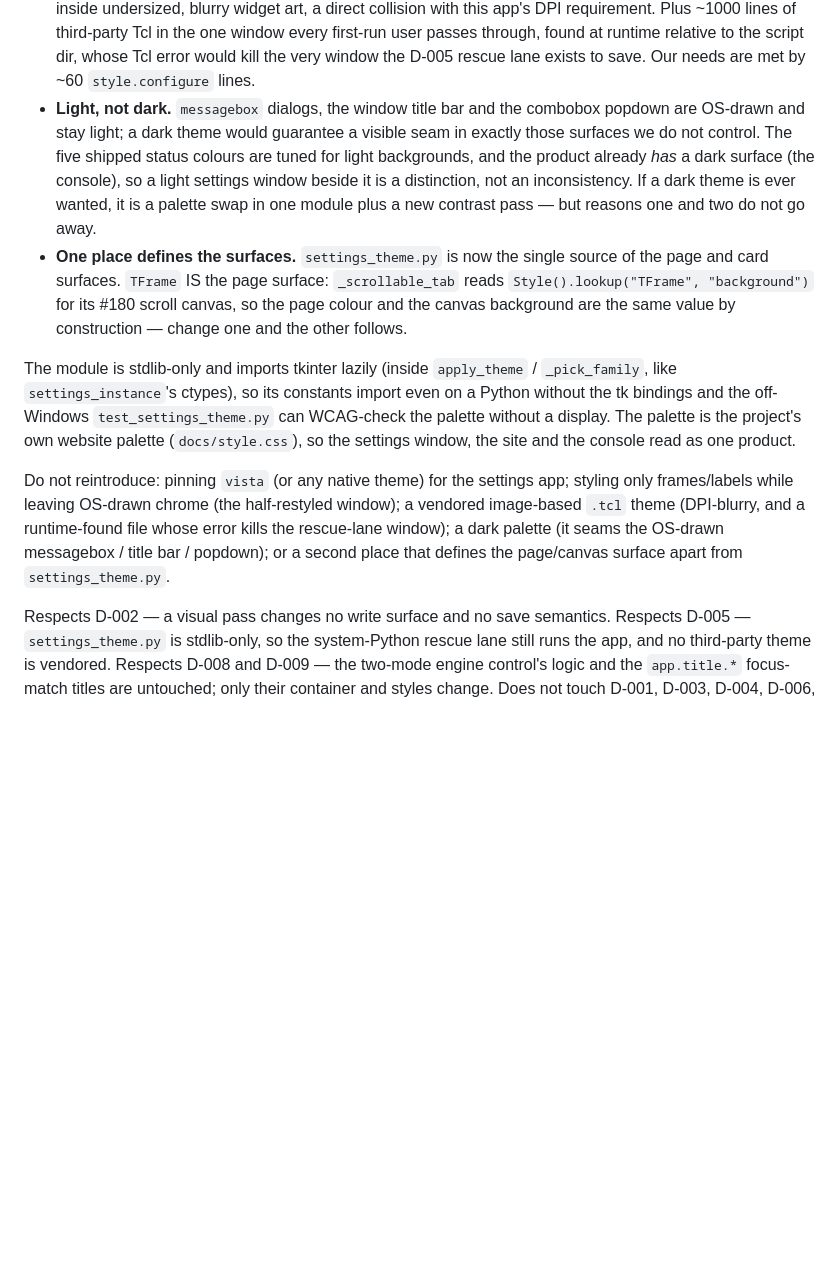
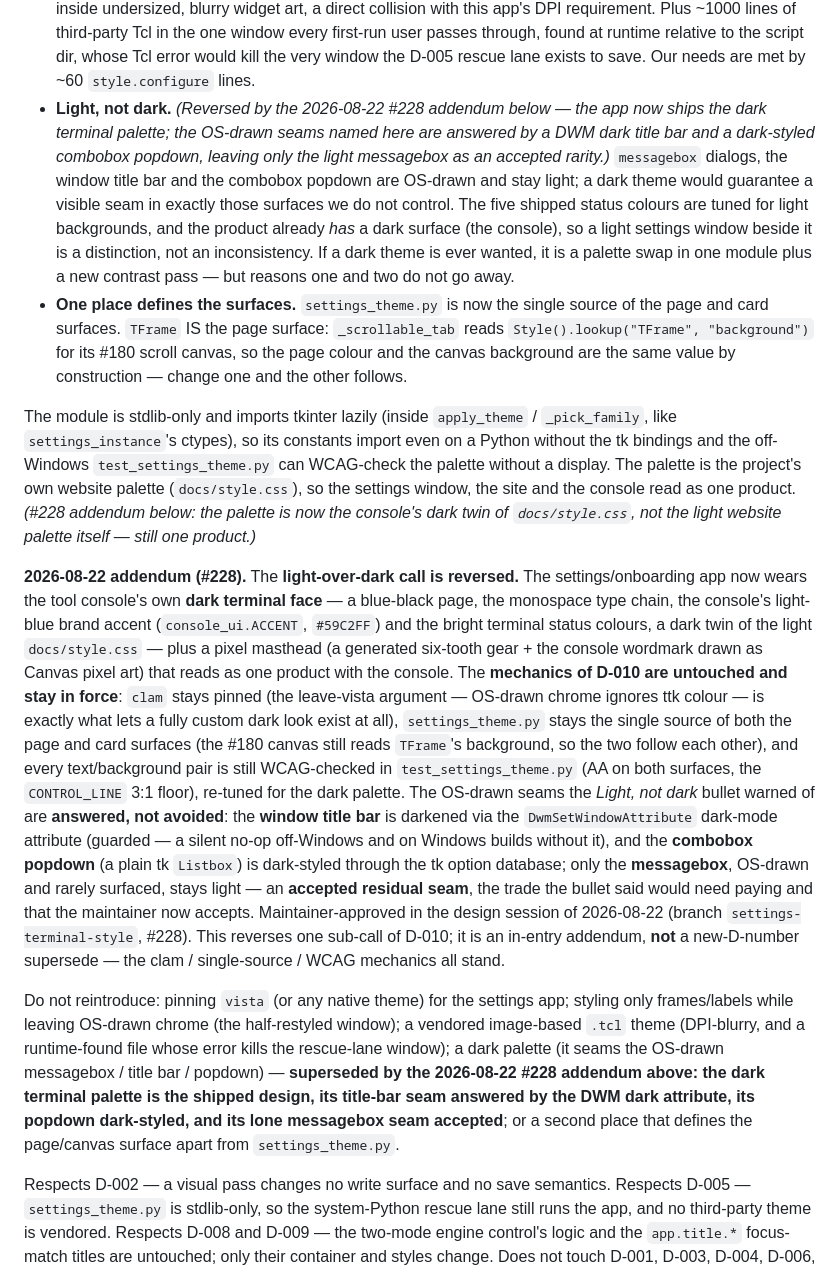
Before and after one commit to timwessels/thoughtborne-windows, a Markdown page: DECISIONS.md, the part around the change. Drawn GitHub-style; blank space fills up the shorter version.

Commit message:
Record the terminal-dark-theme call: D-010 addendum + changelog (#228)
Co-Authored-By: Claude Fable 5 <noreply@anthropic.com>
Claude-Session: https://claude.ai/code/session_016HCekeD118wjS9n2a8UnZg

```diff
--- a/DECISIONS.md
+++ b/DECISIONS.md
@@ -724,7 +724,10 @@ visual design pass leaves it for `clam` plus one explicit style module,
   first-run user passes through, found at runtime relative to the script dir, whose
   Tcl error would kill the very window the D-005 rescue lane exists to save. Our
   needs are met by ~60 `style.configure` lines.
-- **Light, not dark.** `messagebox` dialogs, the window title bar and the combobox
+- **Light, not dark.** *(Reversed by the 2026-08-22 #228 addendum below — the app
+  now ships the dark terminal palette; the OS-drawn seams named here are answered by
+  a DWM dark title bar and a dark-styled combobox popdown, leaving only the light
+  messagebox as an accepted rarity.)* `messagebox` dialogs, the window title bar and the combobox
   popdown are OS-drawn and stay light; a dark theme would guarantee a visible seam
   in exactly those surfaces we do not control. The five shipped status colours are
   tuned for light backgrounds, and the product already *has* a dark surface (the
@@ -742,14 +745,41 @@ The module is stdlib-only and imports tkinter lazily (inside `apply_theme` /
 a Python without the tk bindings and the off-Windows `test_settings_theme.py` can
 WCAG-check the palette without a display. The palette is the project's own website
 palette (`docs/style.css`), so the settings window, the site and the console read
-as one product.
+as one product. *(#228 addendum below: the palette is now the console's dark twin
+of `docs/style.css`, not the light website palette itself — still one product.)*
+
+**2026-08-22 addendum (#228).** The **light-over-dark call is reversed.** The
+settings/onboarding app now wears the tool console's own **dark terminal face** — a
+blue-black page, the monospace type chain, the console's light-blue brand accent
+(`console_ui.ACCENT`, `#59C2FF`) and the bright terminal status colours, a dark twin
+of the light `docs/style.css` — plus a pixel masthead (a generated six-tooth gear +
+the console wordmark drawn as Canvas pixel art) that reads as one product with the
+console. The **mechanics of D-010 are untouched and stay in force**: `clam` stays
+pinned (the leave-vista argument — OS-drawn chrome ignores ttk colour — is exactly
+what lets a fully custom dark look exist at all), `settings_theme.py` stays the single
+source of both the page and card surfaces (the #180 canvas still reads `TFrame`'s
+background, so the two follow each other), and every text/background pair is still
+WCAG-checked in `test_settings_theme.py` (AA on both surfaces, the `CONTROL_LINE` 3:1
+floor), re-tuned for the dark palette. The OS-drawn seams the *Light, not dark* bullet
+warned of are **answered, not avoided**: the **window title bar** is darkened via the
+`DwmSetWindowAttribute` dark-mode attribute (guarded — a silent no-op off-Windows and
+on Windows builds without it), and the **combobox popdown** (a plain tk `Listbox`) is
+dark-styled through the tk option database; only the **messagebox**, OS-drawn and
+rarely surfaced, stays light — an **accepted residual seam**, the trade the bullet
+said would need paying and that the maintainer now accepts. Maintainer-approved in the
+design session of 2026-08-22 (branch `settings-terminal-style`, #228). This reverses
+one sub-call of D-010; it is an in-entry addendum, **not** a new-D-number supersede —
+the clam / single-source / WCAG mechanics all stand.
 
 Do not reintroduce: pinning `vista` (or any native theme) for the settings app;
 styling only frames/labels while leaving OS-drawn chrome (the half-restyled
 window); a vendored image-based `.tcl` theme (DPI-blurry, and a runtime-found file
 whose error kills the rescue-lane window); a dark palette (it seams the OS-drawn
-messagebox / title bar / popdown); or a second place that defines the page/canvas
-surface apart from `settings_theme.py`.
+messagebox / title bar / popdown) — **superseded by the 2026-08-22 #228 addendum
+above: the dark terminal palette is the shipped design, its title-bar seam answered
+by the DWM dark attribute, its popdown dark-styled, and its lone messagebox seam
+accepted**; or a second place that defines the page/canvas surface apart from
+`settings_theme.py`.
 
 Respects D-002 — a visual pass changes no write surface and no save semantics.
 Respects D-005 — `settings_theme.py` is stdlib-only, so the system-Python rescue
```
Also changed, not shown: CHANGELOG.md (+1 -0 lines).
